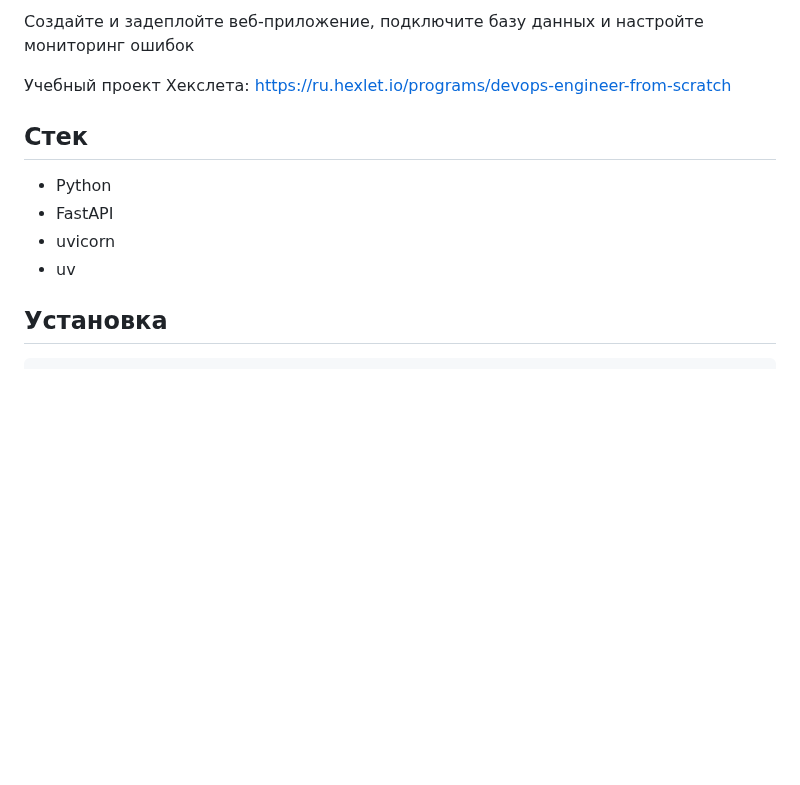
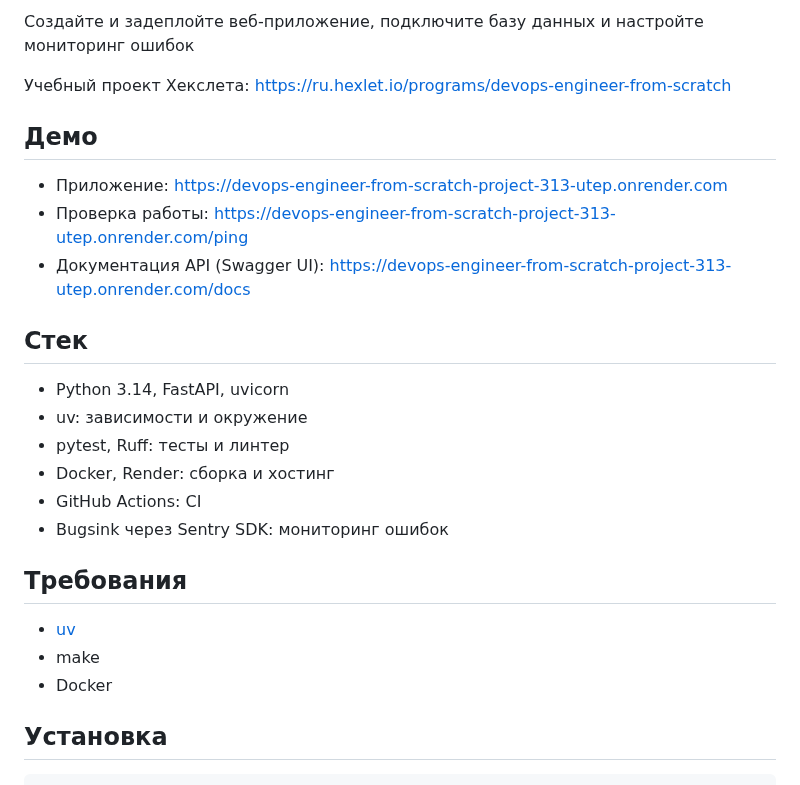
Before and after one commit to temeka1221/devops-engineer-from-scratch-project-313, a Markdown page: README.md, the part around one of its changes. Rendered like a GitHub page; blank space fills up the shorter version.

```diff
--- a/README.md
+++ b/README.md
@@ -6,12 +6,26 @@
 
 Учебный проект Хекслета: https://ru.hexlet.io/programs/devops-engineer-from-scratch
 
+## Демо
+
+- Приложение: https://devops-engineer-from-scratch-project-313-utep.onrender.com
+- Проверка работы: https://devops-engineer-from-scratch-project-313-utep.onrender.com/ping
+- Документация API (Swagger UI): https://devops-engineer-from-scratch-project-313-utep.onrender.com/docs
 
 ## Стек
 
-- Python
-- FastAPI
-- uvicorn
-- uv
+- Python 3.14, FastAPI, uvicorn
+- uv: зависимости и окружение
+- pytest, Ruff: тесты и линтер
+- Docker, Render: сборка и хостинг
+- GitHub Actions: CI
+- Bugsink через Sentry SDK: мониторинг ошибок
+
+## Требования
+
+- [uv](https://docs.astral.sh/uv/getting-started/installation/)
+- make
+- Docker
+
 
 ## Установка
```
Also changed, not shown: other parts of README.md (+29 -13 lines), docs/bugsink-event.png (added).
